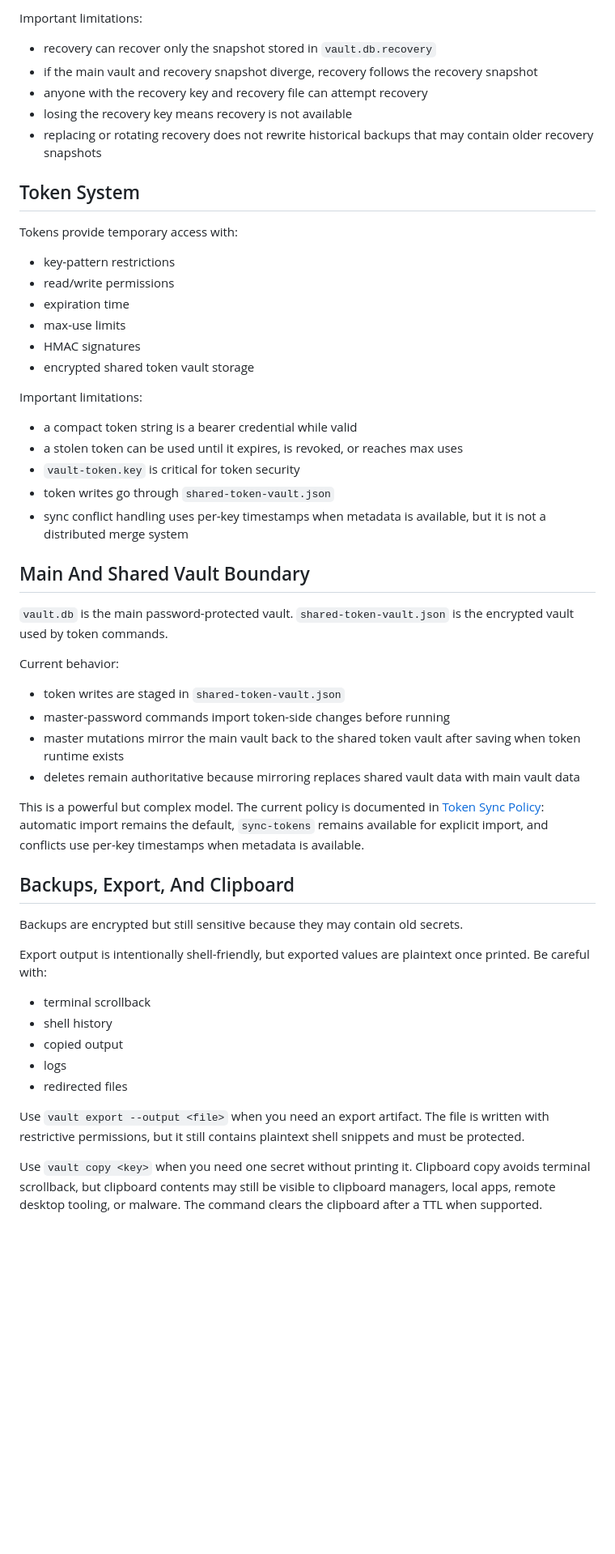
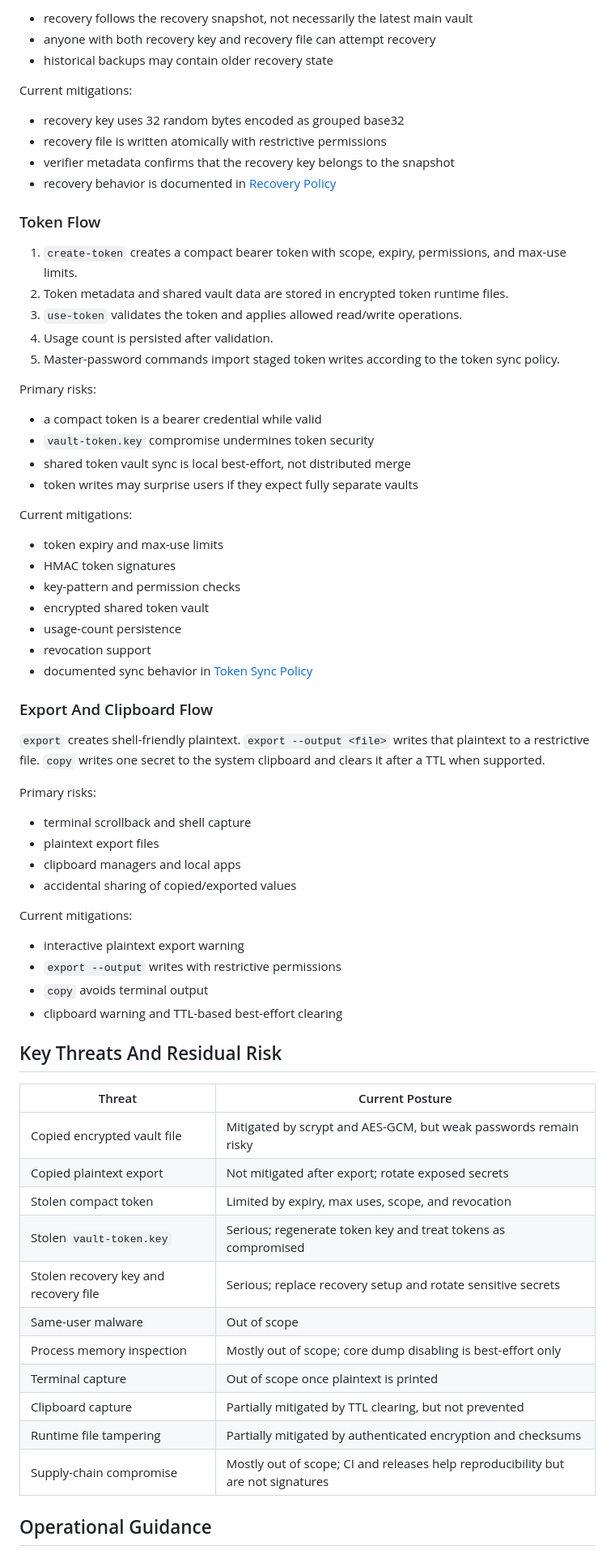
Before and after one commit to olelbis/myminivault, a Markdown page: docs/security.md, the part around one of its changes. Shown at 81% size. GitHub-like rendering; blank space fills up the shorter version.

Commit message:
Formalize security threat model

```diff
--- a/docs/security.md
+++ b/docs/security.md
@@ -104,57 +180,73 @@ Recovery uses a high-entropy recovery key and a recovery-encrypted snapshot stor
 
-Important limitations:
+- recovery follows the recovery snapshot, not necessarily the latest main vault
+- anyone with both recovery key and recovery file can attempt recovery
+- historical backups may contain older recovery state
 
-- recovery can recover only the snapshot stored in `vault.db.recovery`
-- if the main vault and recovery snapshot diverge, recovery follows the recovery snapshot
-- anyone with the recovery key and recovery file can attempt recovery
-- losing the recovery key means recovery is not available
-- replacing or rotating recovery does not rewrite historical backups that may contain older recovery snapshots
+Current mitigations:
 
-## Token System
+- recovery key uses 32 random bytes encoded as grouped base32
+- recovery file is written atomically with restrictive permissions
+- verifier metadata confirms that the recovery key belongs to the snapshot
+- recovery behavior is documented in [Recovery Policy](recovery-policy.md)
 
-Tokens provide temporary access with:
+### Token Flow
 
-- key-pattern restrictions
-- read/write permissions
-- expiration time
-- max-use limits
-- HMAC signatures
-- encrypted shared token vault storage
+1. `create-token` creates a compact bearer token with scope, expiry, permissions, and max-use limits.
+2. Token metadata and shared vault data are stored in encrypted token runtime files.
+3. `use-token` validates the token and applies allowed read/write operations.
+4. Usage count is persisted after validation.
+5. Master-password commands import staged token writes according to the token sync policy.
 
-Important limitations:
+Primary risks:
 
-- a compact token string is a bearer credential while valid
-- a stolen token can be used until it expires, is revoked, or reaches max uses
-- `vault-token.key` is critical for token security
-- token writes go through `shared-token-vault.json`
-- sync conflict handling uses per-key timestamps when metadata is available, but it is not a distributed merge system
+- a compact token is a bearer credential while valid
+- `vault-token.key` compromise undermines token security
+- shared token vault sync is local best-effort, not distributed merge
+- token writes may surprise users if they expect fully separate vaults
 
-## Main And Shared Vault Boundary
+Current mitigations:
 
-`vault.db` is the main password-protected vault. `shared-token-vault.json` is the encrypted vault used by token commands.
+- token expiry and max-use limits
+- HMAC token signatures
+- key-pattern and permission checks
+- encrypted shared token vault
+- usage-count persistence
+- revocation support
+- documented sync behavior in [Token Sync Policy](token-sync-policy.md)
 
-Current behavior:
+### Export And Clipboard Flow
 
-- token writes are staged in `shared-token-vault.json`
-- master-password commands import token-side changes before running
-- master mutations mirror the main vault back to the shared token vault after saving when token runtime exists
-- deletes remain authoritative because mirroring replaces shared vault data with main vault data
+`export` creates shell-friendly plaintext. `export --output <file>` writes that plaintext to a restrictive file. `copy` writes one secret to the system clipboard and clears it after a TTL when supported.
 
-This is a powerful but complex model. The current policy is documented in [Token Sync Policy](token-sync-policy.md): automatic import remains the default, `sync-tokens` remains available for explicit import, and conflicts use per-key timestamps when metadata is available.
+Primary risks:
 
-## Backups, Export, And Clipboard
+- terminal scrollback and shell capture
+- plaintext export files
+- clipboard managers and local apps
+- accidental sharing of copied/exported values
 
-Backups are encrypted but still sensitive because they may contain old secrets.
+Current mitigations:
 
-Export output is intentionally shell-friendly, but exported values are plaintext once printed. Be careful with:
+- interactive plaintext export warning
+- `export --output` writes with restrictive permissions
+- `copy` avoids terminal output
+- clipboard warning and TTL-based best-effort clearing
 
-- terminal scrollback
-- shell history
-- copied output
-- logs
-- redirected files
+## Key Threats And Residual Risk
 
-Use `vault export --output <file>` when you need an export artifact. The file is written with restrictive permissions, but it still contains plaintext shell snippets and must be protected.
+| Threat | Current Posture |
+| --- | --- |
+| Copied encrypted vault file | Mitigated by scrypt and AES-GCM, but weak passwords remain risky |
+| Copied plaintext export | Not mitigated after export; rotate exposed secrets |
+| Stolen compact token | Limited by expiry, max uses, scope, and revocation |
+| Stolen `vault-token.key` | Serious; regenerate token key and treat tokens as compromised |
+| Stolen recovery key and recovery file | Serious; replace recovery setup and rotate sensitive secrets |
+| Same-user malware | Out of scope |
+| Process memory inspection | Mostly out of scope; core dump disabling is best-effort only |
+| Terminal capture | Out of scope once plaintext is printed |
+| Clipboard capture | Partially mitigated by TTL clearing, but not prevented |
+| Runtime file tampering | Partially mitigated by authenticated encryption and checksums |
+| Supply-chain compromise | Mostly out of scope; CI and releases help reproducibility but are not signatures |
 
-Use `vault copy <key>` when you need one secret without printing it. Clipboard copy avoids terminal scrollback, but clipboard contents may still be visible to clipboard managers, local apps, remote desktop tooling, or malware. The command clears the clipboard after a TTL when supported.
+## Operational Guidance
 
```
Also changed, not shown: other parts of docs/security.md (+162 -67 lines), BACKLOG.md (+24 -58 lines), CHANGELOG.md (+1 -0 lines).
